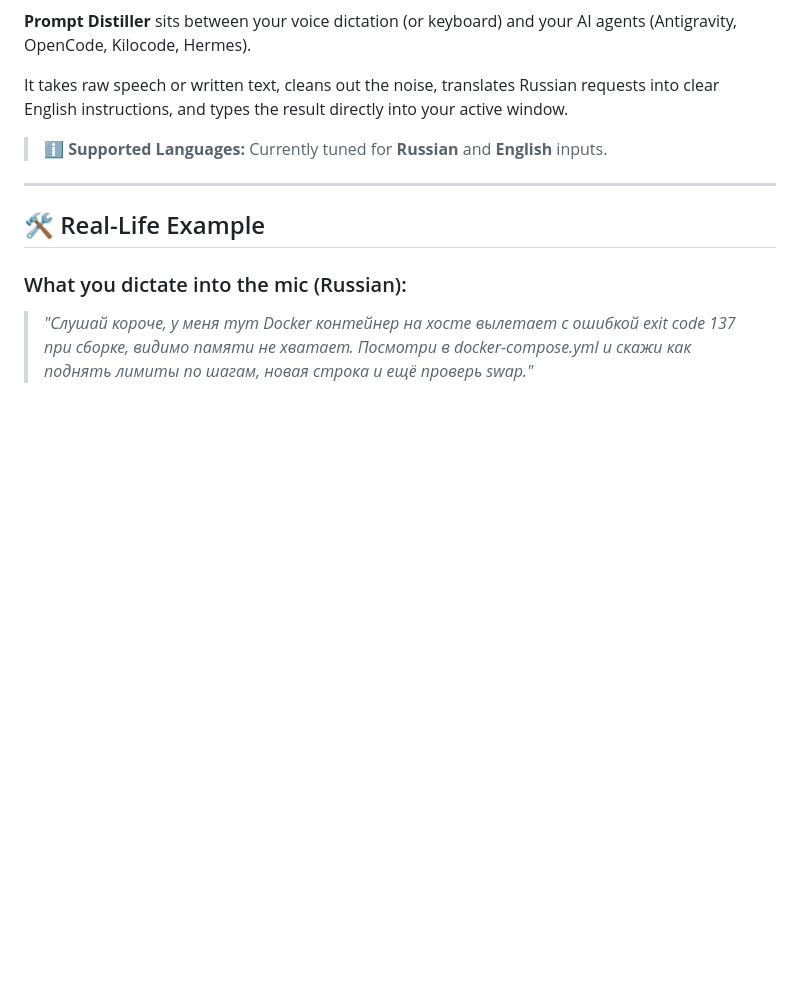
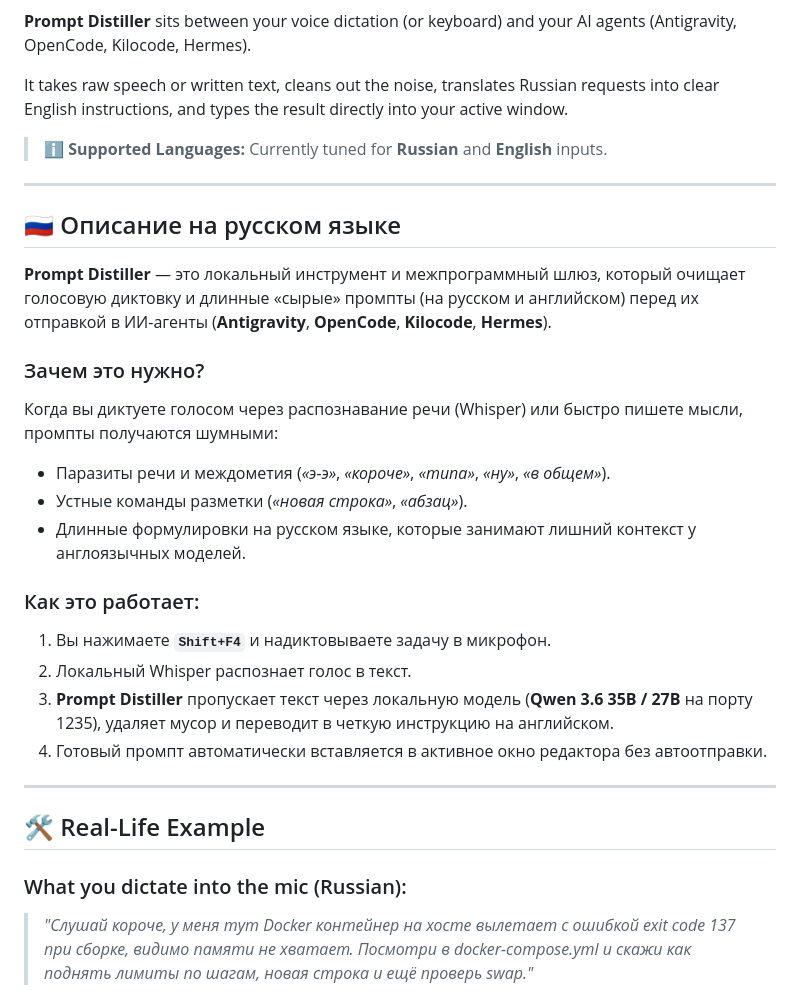
Before and after one commit to CountZero-ono/prompt-distiller, a Markdown page: README.md, the part around the change. Drawn GitHub-style; blank space fills up the shorter version.

Commit message:
docs: add native Russian language section to README

```diff
--- a/README.md
+++ b/README.md
@@ -24,6 +24,25 @@ When using voice dictation or typing out thoughts quickly, prompts often come ou
 It takes raw speech or written text, cleans out the noise, translates Russian requests into clear English instructions, and types the result directly into your active window.
 
 > ℹ️ **Supported Languages:** Currently tuned for **Russian** and **English** inputs.
+
+---
+
+## 🇷🇺 Описание на русском языке
+
+**Prompt Distiller** — это локальный инструмент и межпрограммный шлюз, который очищает голосовую диктовку и длинные «сырые» промпты (на русском и английском) перед их отправкой в ИИ-агенты (**Antigravity**, **OpenCode**, **Kilocode**, **Hermes**).
+
+### Зачем это нужно?
+Когда вы диктуете голосом через распознавание речи (Whisper) или быстро пишете мысли, промпты получаются шумными:
+* Паразиты речи и междометия (*«э-э»*, *«короче»*, *«типа»*, *«ну»*, *«в общем»*).
+* Устные команды разметки (*«новая строка»*, *«абзац»*).
+* Длинные формулировки на русском языке, которые занимают лишний контекст у англоязычных моделей.
+
+### Как это работает:
+1. Вы нажимаете **`Shift+F4`** и надиктовываете задачу в микрофон.
+2. Локальный Whisper распознает голос в текст.
+3. **Prompt Distiller** пропускает текст через локальную модель (**Qwen 3.6 35B / 27B** на порту 1235), удаляет мусор и переводит в четкую инструкцию на английском.
+4. Готовый промпт автоматически вставляется в активное окно редактора без автоотправки.
+
 
 ---
 
```
